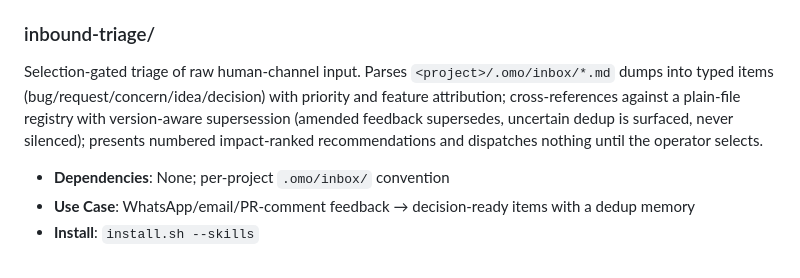
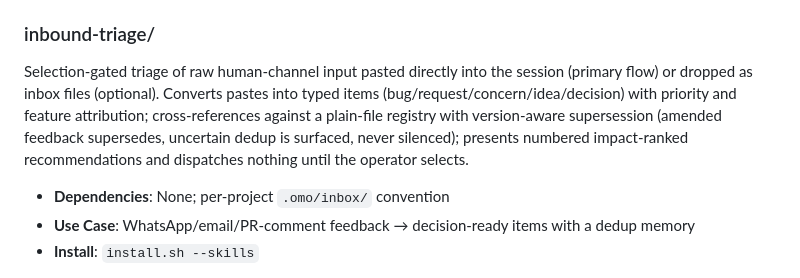
Before and after one commit to EZotoff/ez-omo-config, a Markdown page: skills/README.md, the part around the change. Drawn GitHub-style.

```diff
--- a/skills/README.md
+++ b/skills/README.md
@@ -88,7 +88,7 @@ Stage-1 acceptance verification: requirements-alignment check between the active
 - **Install**: `install.sh --skills`
 
 ### inbound-triage/
-Selection-gated triage of raw human-channel input. Parses `<project>/.omo/inbox/*.md` dumps into typed items (bug/request/concern/idea/decision) with priority and feature attribution; cross-references against a plain-file registry with version-aware supersession (amended feedback supersedes, uncertain dedup is surfaced, never silenced); presents numbered impact-ranked recommendations and dispatches nothing until the operator selects.
+Selection-gated triage of raw human-channel input pasted directly into the session (primary flow) or dropped as inbox files (optional). Converts pastes into typed items (bug/request/concern/idea/decision) with priority and feature attribution; cross-references against a plain-file registry with version-aware supersession (amended feedback supersedes, uncertain dedup is surfaced, never silenced); presents numbered impact-ranked recommendations and dispatches nothing until the operator selects.
 - **Dependencies**: None; per-project `.omo/inbox/` convention
 - **Use Case**: WhatsApp/email/PR-comment feedback → decision-ready items with a dedup memory
 - **Install**: `install.sh --skills`
```
Also changed, not shown: docs/skills.md (+1 -1 lines), skills/inbound-triage/SKILL.md (+10 -8 lines).
